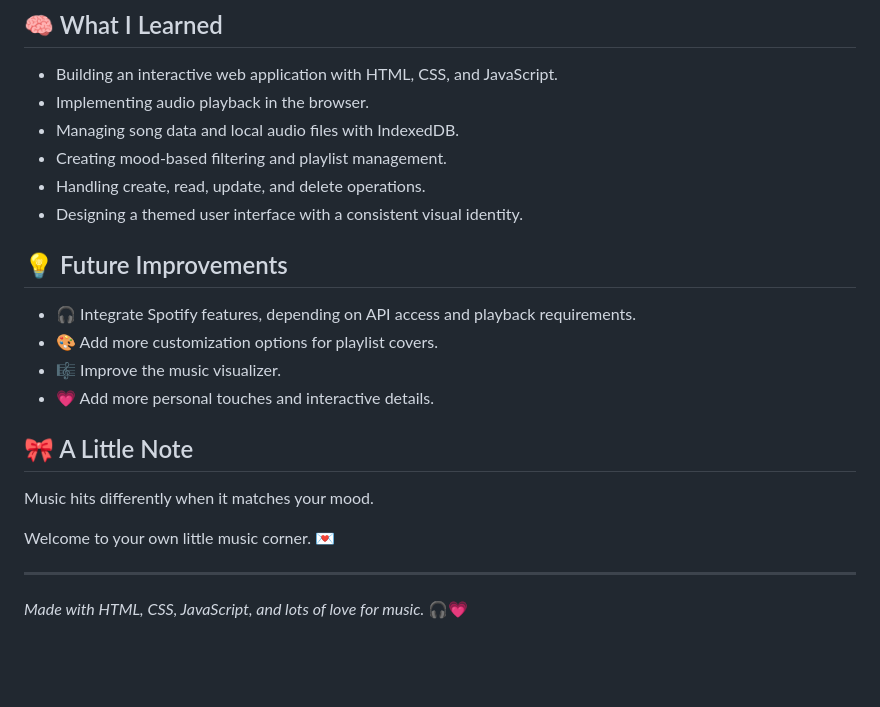
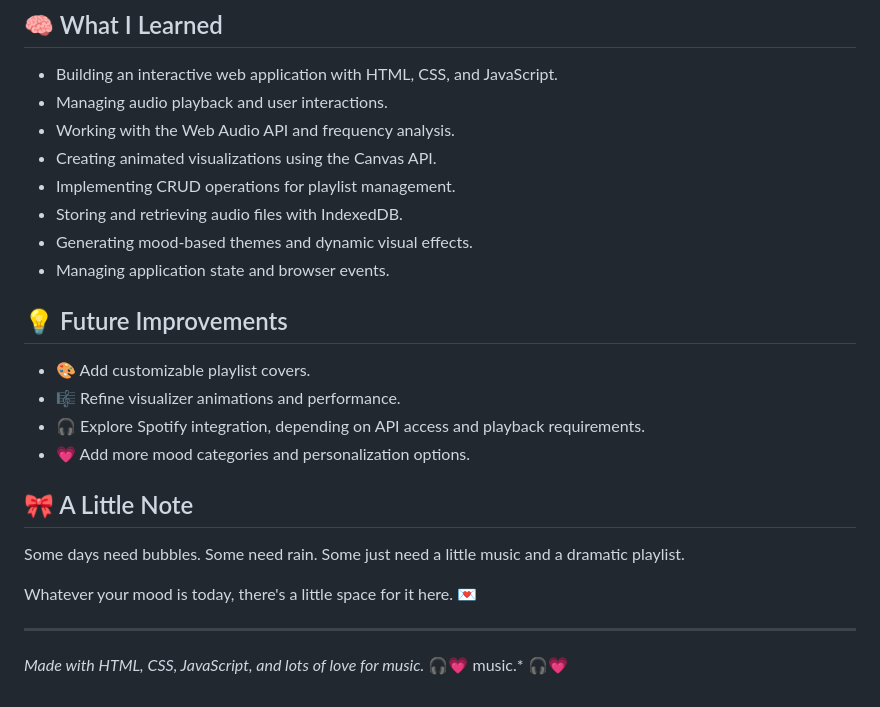
Before and after one commit to the1onlyJillian/Small-Music-Box, a Markdown page: README.md, the part around one of its changes. Rendered like a GitHub page; blank space fills up the shorter version.

```diff
--- a/README.md
+++ b/README.md
@@ -62,25 +72,27 @@ Whether you're feeling soft, sad, romantic, or ready to hype yourself up, there'
 ## 🧠 What I Learned
 
 - Building an interactive web application with HTML, CSS, and JavaScript.
-- Implementing audio playback in the browser.
-- Managing song data and local audio files with IndexedDB.
-- Creating mood-based filtering and playlist management.
-- Handling create, read, update, and delete operations.
-- Designing a themed user interface with a consistent visual identity.
+- Managing audio playback and user interactions.
+- Working with the Web Audio API and frequency analysis.
+- Creating animated visualizations using the Canvas API.
+- Implementing CRUD operations for playlist management.
+- Storing and retrieving audio files with IndexedDB.
+- Generating mood-based themes and dynamic visual effects.
+- Managing application state and browser events.
 
 ## 💡 Future Improvements
 
-- 🎧 Integrate Spotify features, depending on API access and playback requirements.
-- 🎨 Add more customization options for playlist covers.
-- 🎼 Improve the music visualizer.
-- 💗 Add more personal touches and interactive details.
+- 🎨 Add customizable playlist covers.
+- 🎼 Refine visualizer animations and performance.
+- 🎧 Explore Spotify integration, depending on API access and playback requirements.
+- 💗 Add more mood categories and personalization options.
 
 ## 🎀 A Little Note
 
-Music hits differently when it matches your mood.
+Some days need bubbles. Some need rain. Some just need a little music and a dramatic playlist.
 
-Welcome to your own little music corner. 💌
+Whatever your mood is today, there's a little space for it here. 💌
 
 ---
 
-*Made with HTML, CSS, JavaScript, and lots of love for music.* 🎧💗
+*Made with HTML, CSS, JavaScript, and lots of love for music.* 🎧💗 music.* 🎧💗
```
Also changed, not shown: other parts of README.md (+40 -30 lines).
